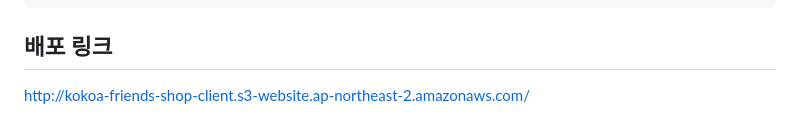
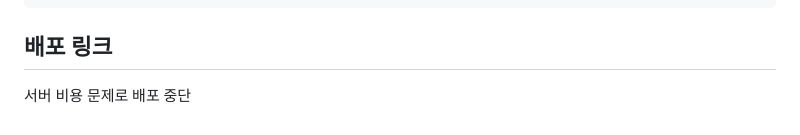
Before and after one commit to raw20/kokoafriends, a Markdown page: README.md, the part around the change. Rendered like a GitHub page.

```diff
--- a/README.md
+++ b/README.md
@@ -689,4 +689,4 @@ REACT_APP_CLINET_BASE_URL=http://localhost:3000
 
 ## 배포 링크
 
-http://kokoa-friends-shop-client.s3-website.ap-northeast-2.amazonaws.com/
+서버 비용 문제로 배포 중단
```
